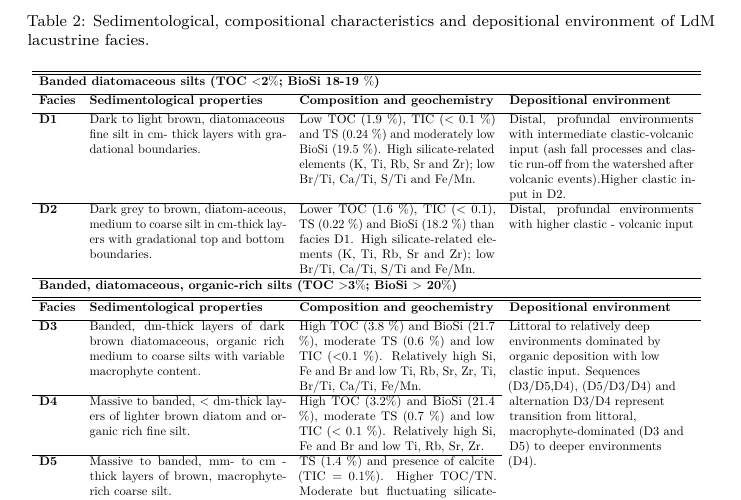
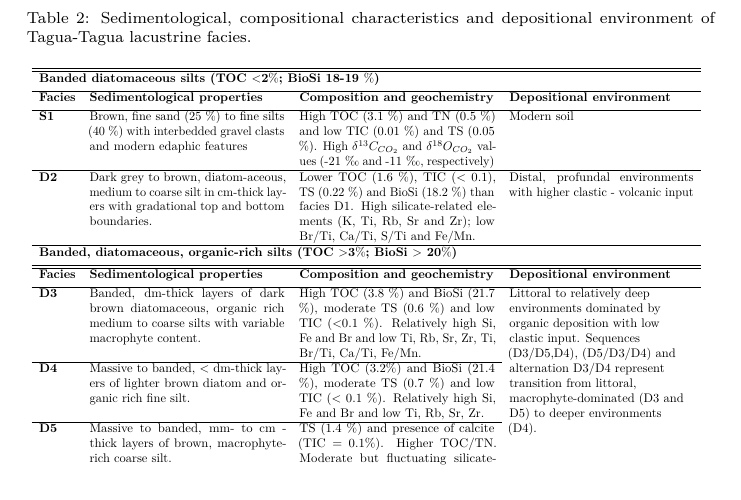
Before and after one commit to mat1506/TT3, an R Markdown document (analysis/paper/paper.Rmd): part of page 6 of 6, cut so that both start at the same text. The pictures show the output file analysis/paper/paper.pdf that the author committed with the source.

Commit message:
2021-08-02 update

```diff
--- a/analysis/paper/paper.Rmd
+++ b/analysis/paper/paper.Rmd
@@ -191,7 +191,7 @@ tar_read(chrono_plot)
 \clearpage
 
 \begin{table}[!hbtp]
-\caption{Sedimentological, compositional characteristics and depositional environment of LdM lacustrine facies.}
+\caption{Sedimentological, compositional characteristics and depositional environment of Tagua-Tagua lacustrine facies.}
 \resizebox*{0.98\textwidth}{!}{
 \begin{tabular}{p{1cm}p{5.5cm}p{5.5cm}p{5.2cm}}
 \hline\hline
@@ -199,7 +199,7 @@ tar_read(chrono_plot)
 \hline
 \textbf{Facies} & \textbf{Sedimentological properties} & \textbf{Composition and geochemistry} & \textbf{Depositional environment} \\ [0.7ex]
 \hline
-\textbf{D1} & Dark to light brown, diatomaceous fine silt in cm- thick layers with gradational boundaries. & Low TOC (1.9 $\%$), TIC ($<$ 0.1 $\%$) and TS (0.24 $\%$) and moderately low BioSi (19.5 $\%$). High silicate-related elements (K, Ti, Rb, Sr and Zr); low Br/Ti, Ca/Ti, S/Ti and Fe/Mn.& Distal, profundal environments with intermediate clastic-volcanic input (ash fall processes and clastic run-off from the watershed after volcanic events).Higher clastic input in D2.\\ [0.5ex]
+\textbf{S1} & Brown, fine sand (25 $\%$) to fine silts (40 $\%$) with interbedded gravel clasts and modern edaphic features & High TOC (3.1 $\%$) and TN (0.5 $\%$) and low TIC (0.01 $\%$) and TS (0.05 $\%$). High $\delta^{13}{C}_{CO_{2}}$ and $\delta^{18}{O}_{CO_{2}}$ values ($\textrm{-21 \textperthousand}$ and $\textrm{-11 \textperthousand}$, respectively) & Modern soil\\ [0.5ex]
 \hline
 \textbf{D2} & Dark grey to brown, diatom-aceous, medium to coarse silt in cm-thick layers with gradational top and bottom boundaries. & Lower TOC (1.6 $\%$), TIC ($<$ 0.1), TS (0.22 $\%$) and BioSi (18.2 $\%$) than facies D1. High silicate-related elements (K, Ti, Rb, Sr and Zr); low Br/Ti, Ca/Ti, S/Ti and Fe/Mn.& Distal, profundal environments with higher clastic - volcanic input \\ [0.5ex]
 \hline
```
Also changed, not shown: analysis/paper/paper.pdf, analysis/paper/paper.tex, 3 other files.
